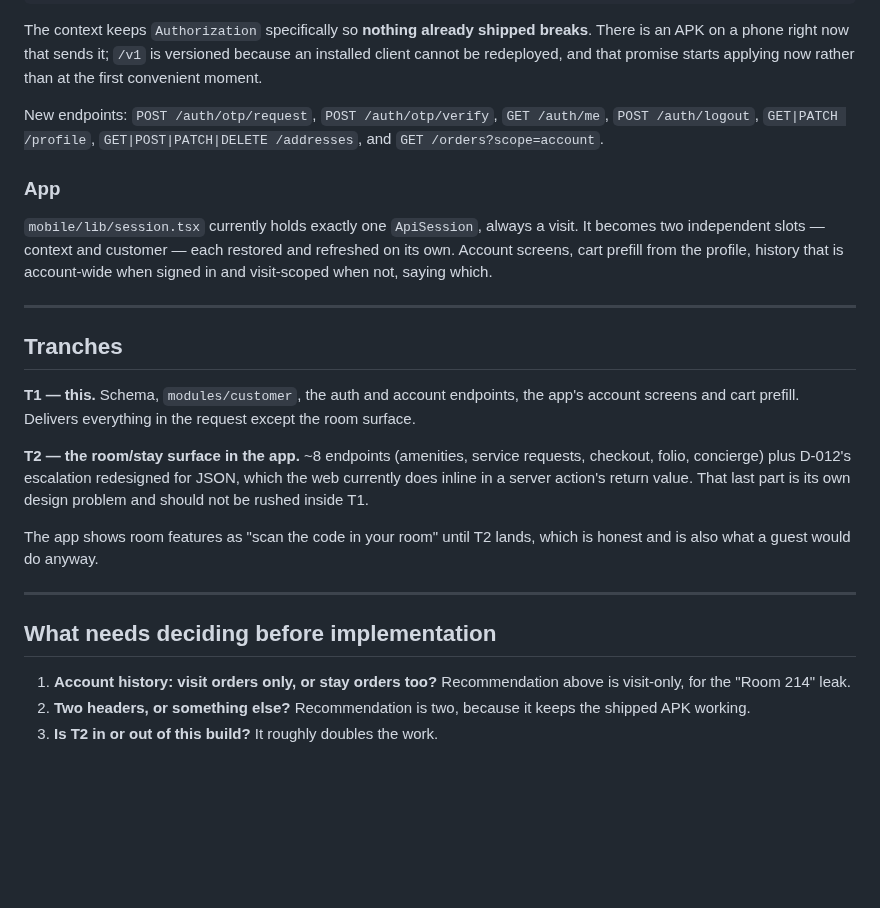
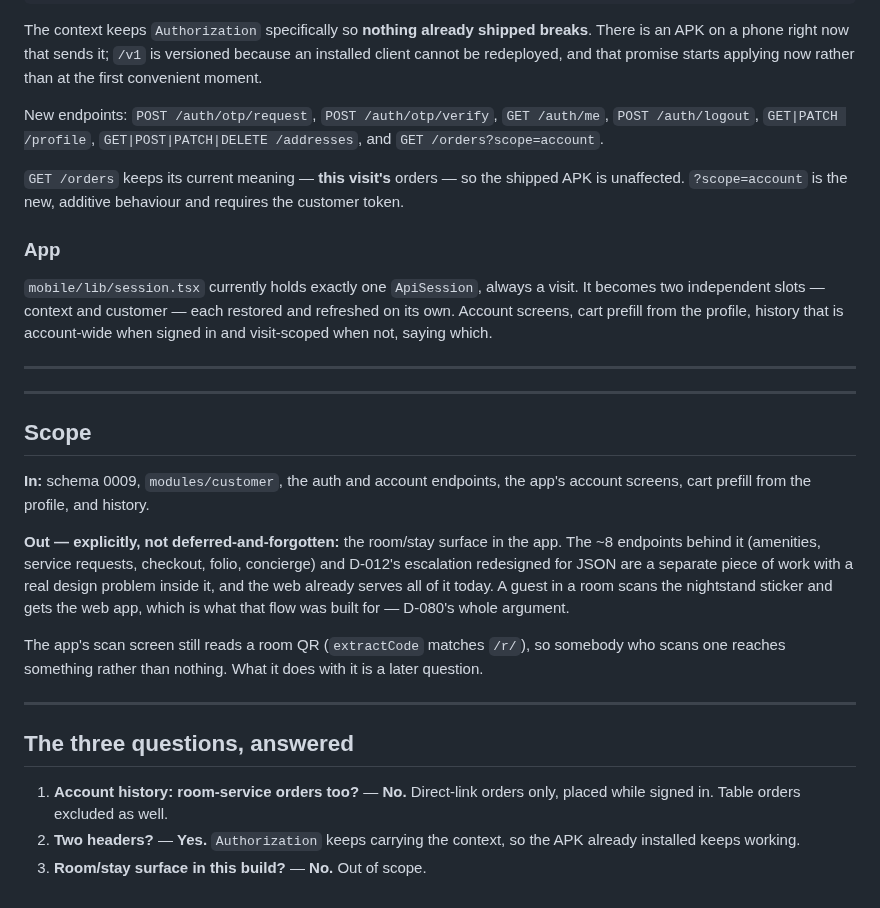
Before and after one commit to prats8m2/innstant, a Markdown page: docs/CUSTOMER-ACCOUNTS-PROPOSAL.md, the part around one of its changes. Rendered like a GitHub page; blank space fills up the shorter version.

```diff
--- a/docs/CUSTOMER-ACCOUNTS-PROPOSAL.md
+++ b/docs/CUSTOMER-ACCOUNTS-PROPOSAL.md
@@ -178,6 +205,10 @@ New endpoints: `POST /auth/otp/request`, `POST /auth/otp/verify`,
 `GET /auth/me`, `POST /auth/logout`, `GET|PATCH /profile`,
 `GET|POST|PATCH|DELETE /addresses`, and `GET /orders?scope=account`.
 
+`GET /orders` keeps its current meaning — **this visit's** orders — so the
+shipped APK is unaffected. `?scope=account` is the new, additive behaviour and
+requires the customer token.
+
 ### App
 
 `mobile/lib/session.tsx` currently holds exactly one `ApiSession`, always a
@@ -188,26 +219,30 @@ which.
 
 ---
 
-## Tranches
+---
 
-**T1 — this.** Schema, `modules/customer`, the auth and account endpoints, the
-app's account screens and cart prefill. Delivers everything in the request
-except the room surface.
+## Scope
 
-**T2 — the room/stay surface in the app.** ~8 endpoints (amenities, service
-requests, checkout, folio, concierge) plus D-012's escalation redesigned for
-JSON, which the web currently does inline in a server action's return value.
-That last part is its own design problem and should not be rushed inside T1.
+**In:** schema 0009, `modules/customer`, the auth and account endpoints, the
+app's account screens, cart prefill from the profile, and history.
 
-The app shows room features as "scan the code in your room" until T2 lands,
-which is honest and is also what a guest would do anyway.
+**Out — explicitly, not deferred-and-forgotten:** the room/stay surface in the
+app. The ~8 endpoints behind it (amenities, service requests, checkout, folio,
+concierge) and D-012's escalation redesigned for JSON are a separate piece of
+work with a real design problem inside it, and the web already serves all of it
+today. A guest in a room scans the nightstand sticker and gets the web app,
+which is what that flow was built for — D-080's whole argument.
+
+The app's scan screen still reads a room QR (`extractCode` matches `/r/`), so
+somebody who scans one reaches something rather than nothing. What it does with
+it is a later question.
 
 ---
 
-## What needs deciding before implementation
+## The three questions, answered
 
-1. **Account history: visit orders only, or stay orders too?** Recommendation
-   above is visit-only, for the "Room 214" leak.
-2. **Two headers, or something else?** Recommendation is two, because it keeps
-   the shipped APK working.
-3. **Is T2 in or out of this build?** It roughly doubles the work.
+1. **Account history: room-service orders too?** — **No.** Direct-link orders
+   only, placed while signed in. Table orders excluded as well.
+2. **Two headers?** — **Yes.** `Authorization` keeps carrying the context, so
+   the APK already installed keeps working.
+3. **Room/stay surface in this build?** — **No.** Out of scope.
```
Also changed, not shown: other parts of docs/CUSTOMER-ACCOUNTS-PROPOSAL.md (+56 -29 lines).
